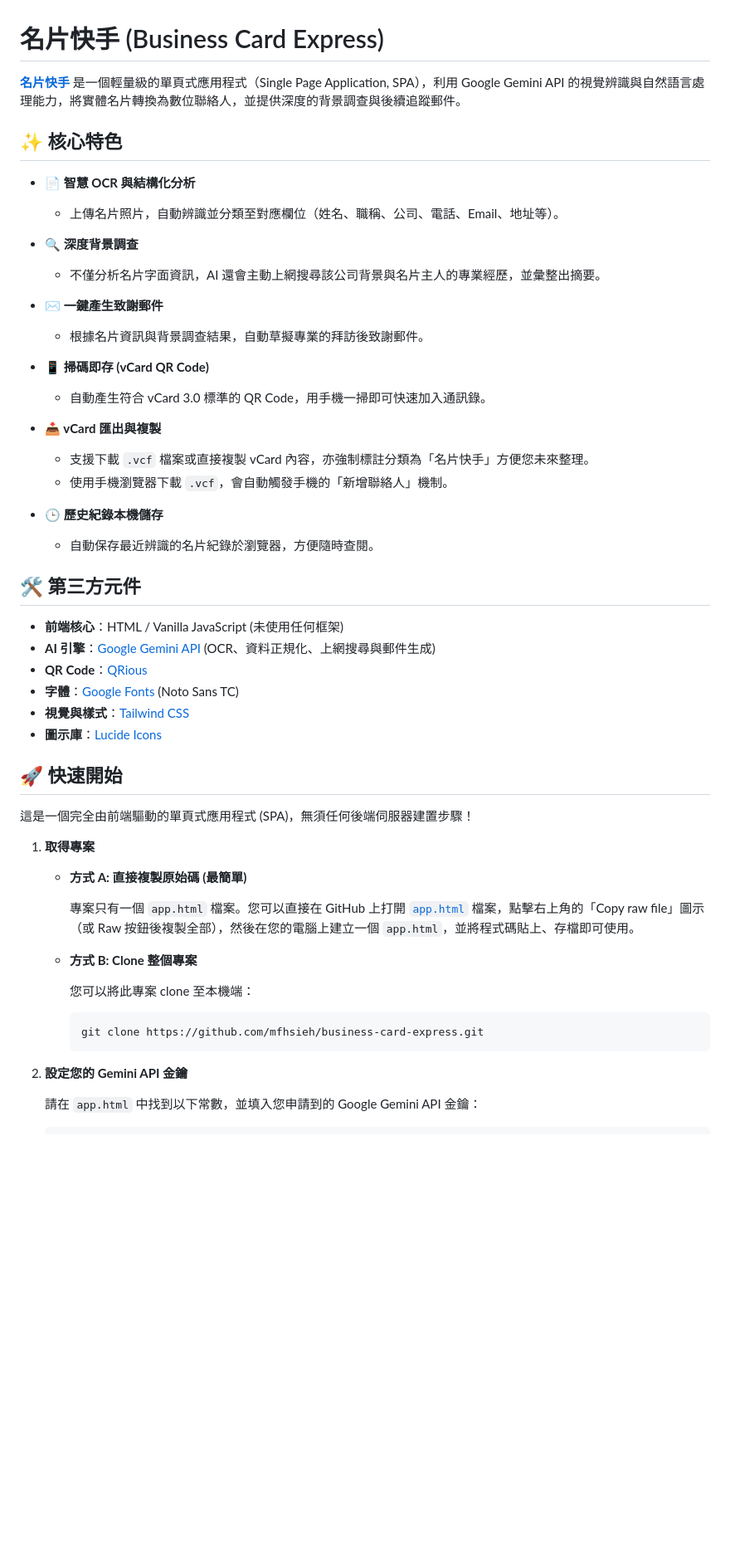
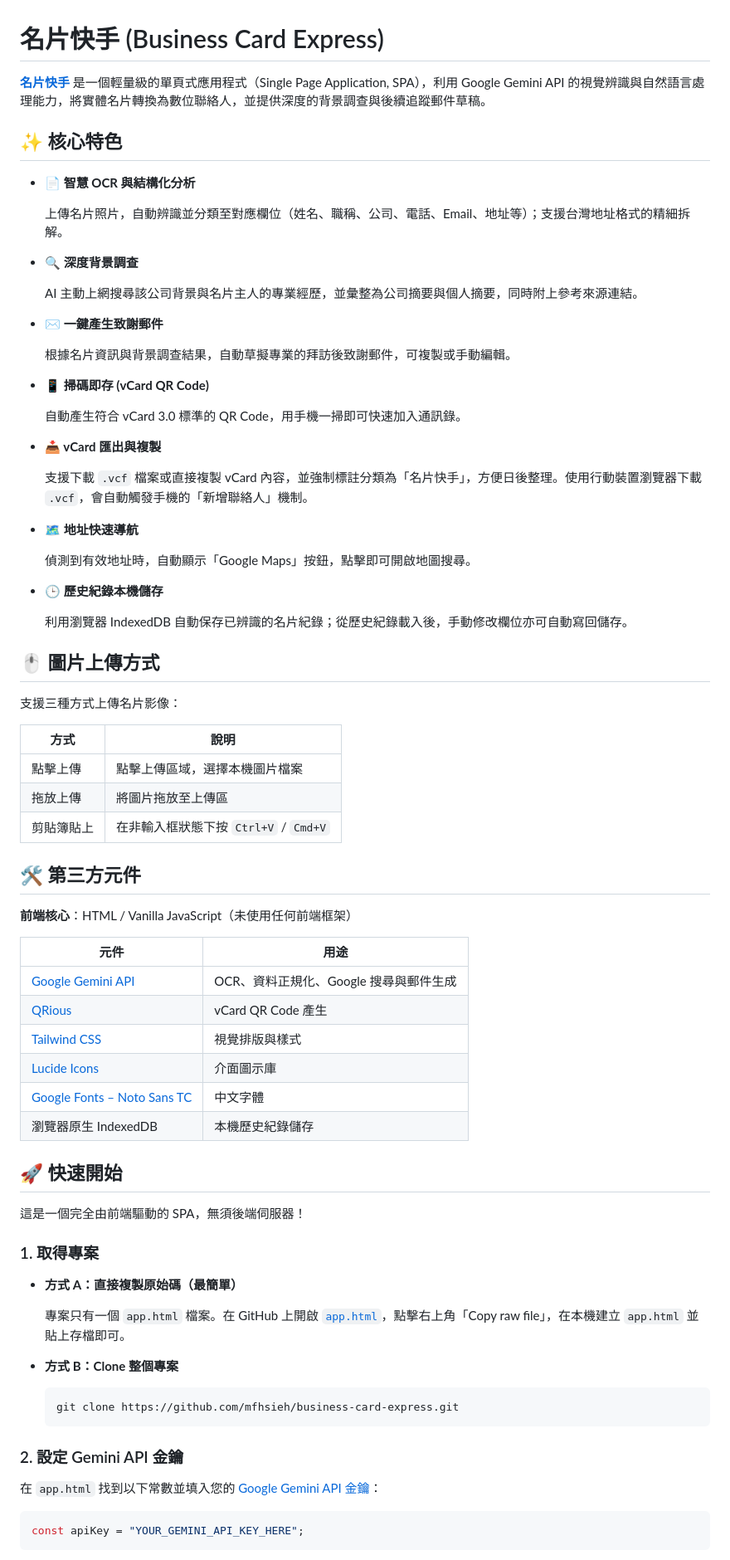
Before and after one commit to mfhsieh/business-card-express, a Markdown page: README.md, the part around one of its changes. Shown at 83% size. GitHub-like rendering; blank space fills up the shorter version.

Commit message:
v1.05
Updated README to enhance clarity and detail about features and usage.

````diff
--- a/README.md
+++ b/README.md
@@ -1,56 +1,81 @@
 # 名片快手 (Business Card Express)
 
-[**名片快手**](https://github.com/mfhsieh/business-card-express/) 是一個輕量級的單頁式應用程式（Single Page Application, SPA），利用 Google Gemini API 的視覺辨識與自然語言處理能力，將實體名片轉換為數位聯絡人，並提供深度的背景調查與後續追蹤郵件。
+[**名片快手**](https://github.com/mfhsieh/business-card-express/) 是一個輕量級的單頁式應用程式（Single Page Application, SPA），利用 Google Gemini API 的視覺辨識與自然語言處理能力，將實體名片轉換為數位聯絡人，並提供深度的背景調查與後續追蹤郵件草稿。
 
 ## ✨ 核心特色
 
 - **📄 智慧 OCR 與結構化分析**
-  - 上傳名片照片，自動辨識並分類至對應欄位（姓名、職稱、公司、電話、Email、地址等）。
+
+  上傳名片照片，自動辨識並分類至對應欄位（姓名、職稱、公司、電話、Email、地址等）；支援台灣地址格式的精細拆解。
 
 - **🔍 深度背景調查**
-  - 不僅分析名片字面資訊，AI 還會主動上網搜尋該公司背景與名片主人的專業經歷，並彙整出摘要。
+
+  AI 主動上網搜尋該公司背景與名片主人的專業經歷，並彙整為公司摘要與個人摘要，同時附上參考來源連結。
 
 - **✉️ 一鍵產生致謝郵件**
-  - 根據名片資訊與背景調查結果，自動草擬專業的拜訪後致謝郵件。
+
+  根據名片資訊與背景調查結果，自動草擬專業的拜訪後致謝郵件，可複製或手動編輯。
 
 - **📱 掃碼即存 (vCard QR Code)**
-  - 自動產生符合 vCard 3.0 標準的 QR Code，用手機一掃即可快速加入通訊錄。
+
+  自動產生符合 vCard 3.0 標準的 QR Code，用手機一掃即可快速加入通訊錄。
 
 - **📥 vCard 匯出與複製**
-  - 支援下載 `.vcf` 檔案或直接複製 vCard 內容，亦強制標註分類為「名片快手」方便您未來整理。
-  - 使用手機瀏覽器下載 `.vcf`，會自動觸發手機的「新增聯絡人」機制。
+
+  支援下載 `.vcf` 檔案或直接複製 vCard 內容，並強制標註分類為「名片快手」，方便日後整理。使用行動裝置瀏覽器下載 `.vcf`，會自動觸發手機的「新增聯絡人」機制。
+
+- **🗺️ 地址快速導航**
+
+  偵測到有效地址時，自動顯示「Google Maps」按鈕，點擊即可開啟地圖搜尋。
 
 - **🕒 歷史紀錄本機儲存**
-  - 自動保存最近辨識的名片紀錄於瀏覽器，方便隨時查閱。
+
+  利用瀏覽器 IndexedDB 自動保存已辨識的名片紀錄；從歷史紀錄載入後，手動修改欄位亦可自動寫回儲存。
+
+## 🖱️ 圖片上傳方式
+
+支援三種方式上傳名片影像：
+
+| 方式 | 說明 |
+| ---- | ---- |
+| 點擊上傳 | 點擊上傳區域，選擇本機圖片檔案 |
+| 拖放上傳 | 將圖片拖放至上傳區 |
+| 剪貼簿貼上 | 在非輸入框狀態下按 `Ctrl+V` / `Cmd+V` |
 
 ## 🛠️ 第三方元件
 
-- **前端核心**：HTML / Vanilla JavaScript (未使用任何框架)
-- **AI 引擎**：[Google Gemini API](https://ai.google.dev/) (OCR、資料正規化、上網搜尋與郵件生成)
-- **QR Code**：[QRious](https://github.com/neocotic/qrious)
-- **字體**：[Google Fonts](https://fonts.google.com/) (Noto Sans TC)
-- **視覺與樣式**：[Tailwind CSS](https://tailwindcss.com/)
-- **圖示庫**：[Lucide Icons](https://lucide.dev/)
+**前端核心**：HTML / Vanilla JavaScript（未使用任何前端框架）
+
+| 元件 | 用途 |
+| ---- | ---- |
+| [Google Gemini API](https://ai.google.dev/) | OCR、資料正規化、Google 搜尋與郵件生成 |
+| [QRious](https://github.com/neocotic/qrious) | vCard QR Code 產生 |
+| [Tailwind CSS](https://tailwindcss.com/) | 視覺排版與樣式 |
+| [Lucide Icons](https://lucide.dev/) | 介面圖示庫 |
+| [Google Fonts – Noto Sans TC](https://fonts.google.com/) | 中文字體 |
+| 瀏覽器原生 IndexedDB | 本機歷史紀錄儲存 |
 
 ## 🚀 快速開始
 
-這是一個完全由前端驅動的單頁式應用程式 (SPA)，無須任何後端伺服器建置步驟！
+這是一個完全由前端驅動的 SPA，無須後端伺服器！
 
-1. **取得專案**
+### 1. 取得專案
 
-   - **方式 A: 直接複製原始碼 (最簡單)**
+- **方式 A：直接複製原始碼（最簡單）**
 
-     專案只有一個 `app.html` 檔案。您可以直接在 GitHub 上打開 [`app.html`](app.html) 檔案，點擊右上角的「Copy raw file」圖示（或 Raw 按鈕後複製全部），然後在您的電腦上建立一個 `app.html`，並將程式碼貼上、存檔即可使用。
+  專案只有一個 `app.html` 檔案。在 GitHub 上開啟 [`app.html`](app.html)，點擊右上角「Copy raw file」，在本機建立 `app.html` 並貼上存檔即可。
 
-   - **方式 B: Clone 整個專案**
+- **方式 B：Clone 整個專案**
 
-     您可以將此專案 clone 至本機端：
+  ```bash
+  git clone https://github.com/mfhsieh/business-card-express.git
+  ```
 
-     ```bash
-     git clone https://github.com/mfhsieh/business-card-express.git
-     ```
+### 2. 設定 Gemini API 金鑰
 
-2. **設定您的 Gemini API 金鑰**
+在 `app.html` 找到以下常數並填入您的 [Google Gemini API 金鑰](https://aistudio.google.com/app/apikey)：
 
-   請在 `app.html` 中找到以下常數，並填入您申請到的 Google Gemini API 金鑰：
+```javascript
+const apiKey = "YOUR_GEMINI_API_KEY_HERE";
+```
 
````
Also changed, not shown: other parts of README.md (+26 -29 lines).
